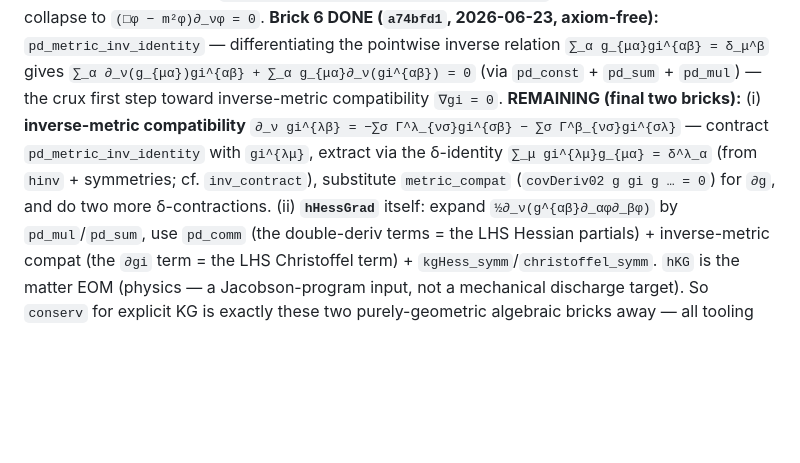
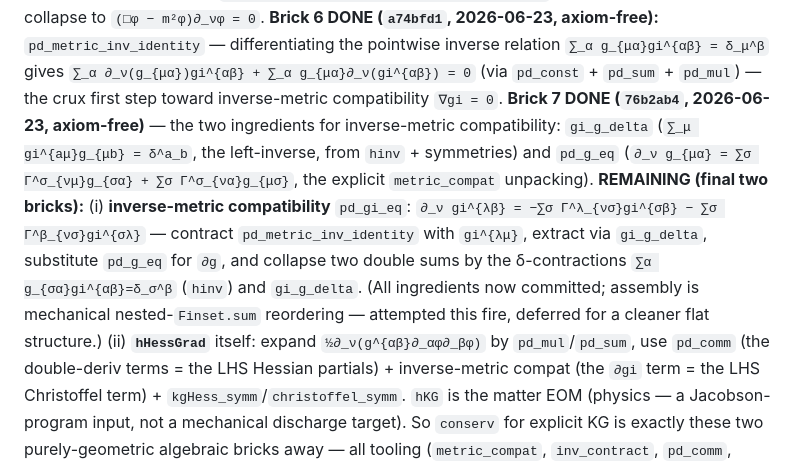
Before and after one commit to kaplan196883/QIQT-H, a Markdown page: QIQT_GR_DISCHARGE_PLAN.md, the part around the change. Drawn GitHub-style; blank space fills up the shorter version.

Commit message:
plan: conserv brick 7 done (inverse-metric δ-identity + ∂g helpers)
Co-Authored-By: Claude Opus 4.8 <noreply@anthropic.com>

```diff
--- a/QIQT_GR_DISCHARGE_PLAN.md
+++ b/QIQT_GR_DISCHARGE_PLAN.md
@@ -63,10 +63,14 @@ and `hHessGrad` (the Hessian-gradient identity `g^{μρ}∂_μφ(∇∇φ)_ρν
 contraction collapse to `(□φ − m²φ)∂_νφ = 0`. **Brick 6 DONE (`a74bfd1`, 2026-06-23, axiom-free):** `pd_metric_inv_identity` — differentiating the pointwise
 inverse relation `∑_α g_{μα}gi^{αβ} = δ_μ^β` gives `∑_α ∂_ν(g_{μα})gi^{αβ} + ∑_α g_{μα}∂_ν(gi^{αβ}) = 0` (via
 `pd_const` + `pd_sum` + `pd_mul`) — the crux first step toward inverse-metric compatibility `∇gi = 0`.
-**REMAINING (final two bricks):** (i) **inverse-metric compatibility** `∂_ν gi^{λβ} = −∑σ Γ^λ_{νσ}gi^{σβ} −
-∑σ Γ^β_{νσ}gi^{σλ}` — contract `pd_metric_inv_identity` with `gi^{λμ}`, extract via the δ-identity
-`∑_μ gi^{λμ}g_{μα} = δ^λ_α` (from `hinv` + symmetries; cf. `inv_contract`), substitute `metric_compat`
-(`covDeriv02 g gi g … = 0`) for `∂g`, and do two more δ-contractions. (ii) **`hHessGrad`** itself: expand
+**Brick 7 DONE (`76b2ab4`, 2026-06-23, axiom-free)** — the two ingredients for inverse-metric compatibility:
+`gi_g_delta` (`∑_μ gi^{aμ}g_{μb} = δ^a_b`, the left-inverse, from `hinv` + symmetries) and `pd_g_eq`
+(`∂_ν g_{μα} = ∑σ Γ^σ_{νμ}g_{σα} + ∑σ Γ^σ_{να}g_{μσ}`, the explicit `metric_compat` unpacking).
+**REMAINING (final two bricks):** (i) **inverse-metric compatibility** `pd_gi_eq`: `∂_ν gi^{λβ} = −∑σ Γ^λ_{νσ}gi^{σβ} −
+∑σ Γ^β_{νσ}gi^{σλ}` — contract `pd_metric_inv_identity` with `gi^{λμ}`, extract via `gi_g_delta`, substitute
+`pd_g_eq` for `∂g`, and collapse two double sums by the δ-contractions `∑α g_{σα}gi^{αβ}=δ_σ^β` (`hinv`) and
+`gi_g_delta`. (All ingredients now committed; assembly is mechanical nested-`Finset.sum` reordering — attempted
+this fire, deferred for a cleaner flat structure.) (ii) **`hHessGrad`** itself: expand
 `½∂_ν(g^{αβ}∂_αφ∂_βφ)` by `pd_mul`/`pd_sum`, use `pd_comm` (the double-deriv terms = the LHS Hessian partials) +
 inverse-metric compat (the `∂gi` term = the LHS Christoffel term) + `kgHess_symm`/`christoffel_symm`. `hKG` is the
 matter EOM (physics — a Jacobson-program input, not a mechanical discharge target). So `conserv` for explicit KG is
```
